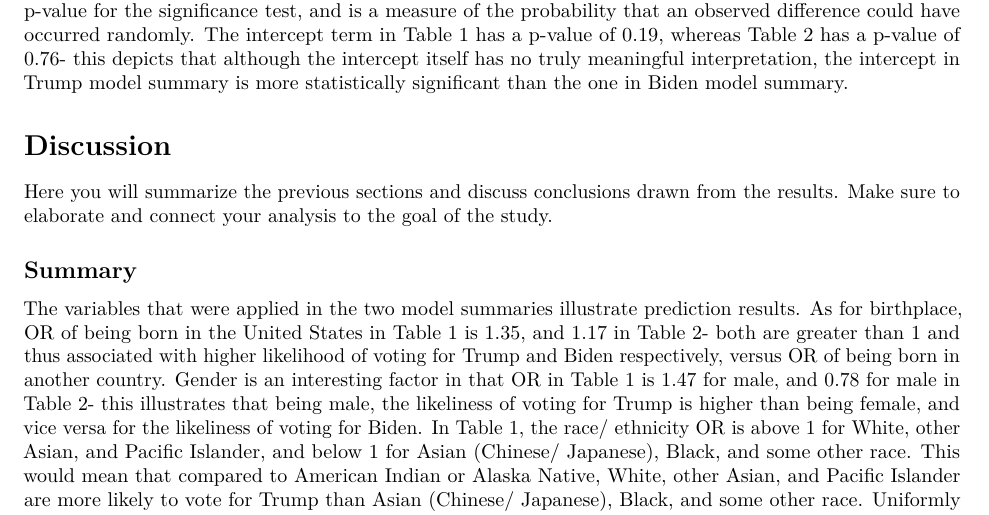
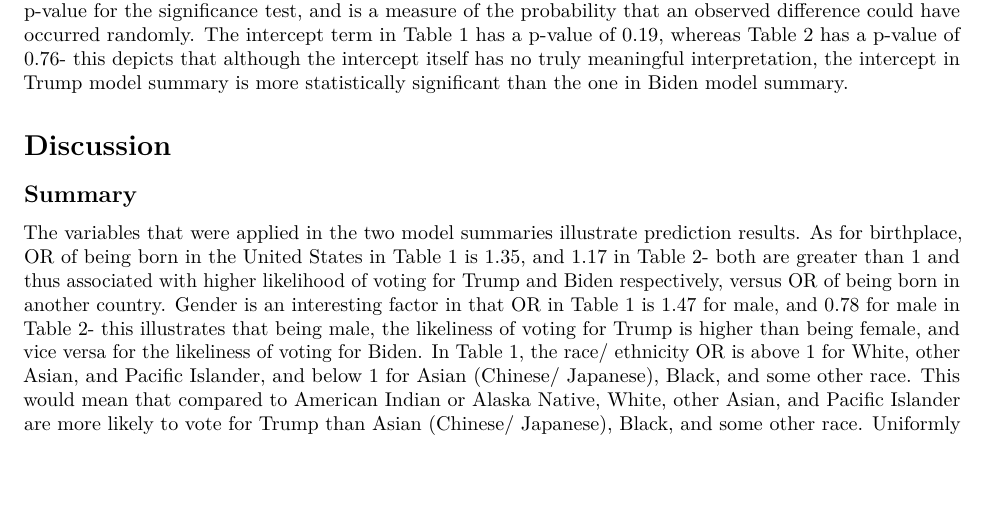
Before and after one commit to valuemeta/STA304-PS3, an R Markdown document (STA304 PS3.Rmd): part of page 3 of 5, cut so that both start at the same text, the shorter picture padded with empty space. Rendered offline with R 4.5, knitr and Pandoc, then LaTeX, with nearby package versions; some code elsewhere in the file could not run offline.

Commit message:
Removed vestigial starter code instruction

```diff
--- a/STA304 PS3.Rmd
+++ b/STA304 PS3.Rmd
@@ -207,7 +207,7 @@ We calculated that the proportion of voters who would vote for Donald Trump is `
 
 # Discussion
 
-Here you will summarize the previous sections and discuss conclusions drawn from the results. Make sure to elaborate and connect your analysis to the goal of the study.
+<!--Here you will summarize the previous sections and discuss conclusions drawn from the results. Make sure to elaborate and connect your analysis to the goal of the study.-->
 
 ## Summary
 
```
